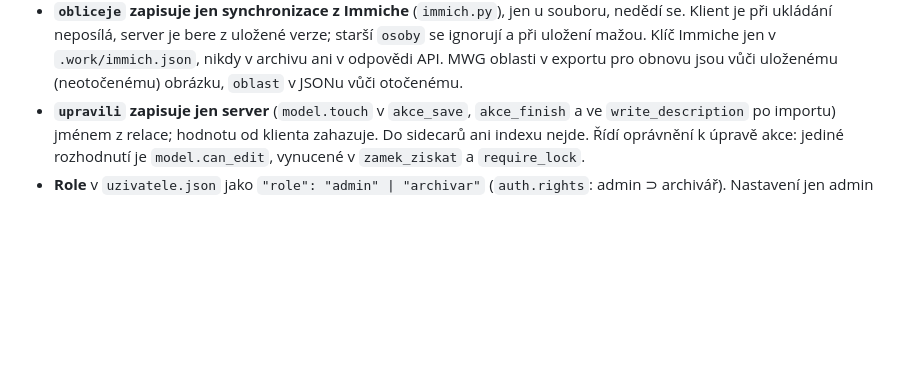
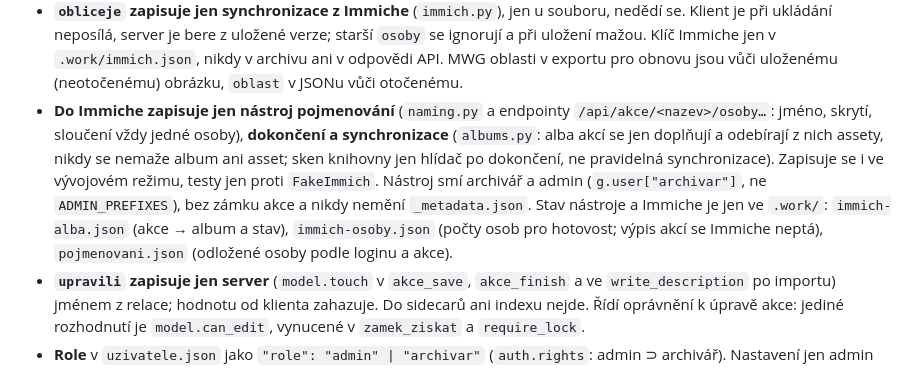
Before and after one commit to david-spacil/fotoarchiv-digi-media-metadata, a Markdown page: AGENTS.md, the part around the change. Drawn GitHub-style; blank space fills up the shorter version.

```diff
--- a/AGENTS.md
+++ b/AGENTS.md
@@ -85,6 +85,18 @@ Pravidla, která se táhnou přes víc částí README a snadno se poruší:
   Klíč Immiche jen v `.work/immich.json`, nikdy v archivu ani
   v odpovědi API. MWG oblasti v exportu pro obnovu jsou vůči uloženému
   (neotočenému) obrázku, `oblast` v JSONu vůči otočenému.
+- **Do Immiche zapisuje jen nástroj pojmenování** (`naming.py`
+  a endpointy `/api/akce/<nazev>/osoby…`: jméno, skrytí, sloučení vždy
+  jedné osoby), **dokončení a synchronizace** (`albums.py`: alba akcí
+  se jen doplňují a odebírají z nich assety, nikdy se nemaže album ani
+  asset; sken knihovny jen hlídač po dokončení, ne pravidelná
+  synchronizace). Zapisuje se i ve vývojovém režimu, testy jen proti
+  `FakeImmich`. Nástroj smí archivář a admin (`g.user["archivar"]`,
+  ne `ADMIN_PREFIXES`), bez zámku akce a nikdy nemění `_metadata.json`.
+  Stav nástroje a Immiche je jen ve `.work/`: `immich-alba.json` (akce →
+  album a stav), `immich-osoby.json` (počty osob pro hotovost; výpis
+  akcí se Immiche neptá), `pojmenovani.json` (odložené osoby podle
+  loginu a akce).
 - **`upravili` zapisuje jen server** (`model.touch` v `akce_save`,
   `akce_finish` a ve `write_description` po importu) jménem z relace;
   hodnotu od klienta zahazuje. Do sidecarů ani indexu nejde. Řídí
```
Also changed, not shown: README.md (+12 -0 lines).
